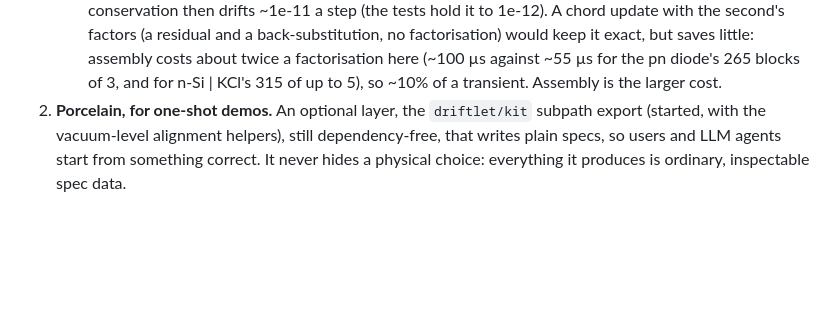
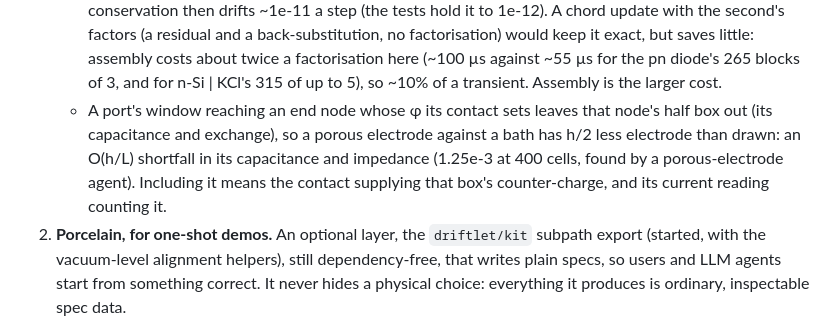
Before and after one commit to markblundeberg/driftlet, a Markdown page: ROADMAP.md, the part around the change. GitHub-like rendering; blank space fills up the shorter version.

Commit message:
Roadmap: a port's window at a contact-set end node leaves its half box out (an O(h/L) shortfall in a porous electrode's capacitance), measured exactly at h/2L
Co-Authored-By: Claude Opus 5.5 (1M context) <noreply@anthropic.com>

```diff
--- a/ROADMAP.md
+++ b/ROADMAP.md
@@ -140,6 +140,11 @@ for live demos.
      back-substitution, no factorisation) would keep it exact, but saves little: assembly costs
      about twice a factorisation here (~100 µs against ~55 µs for the pn diode's 265 blocks of 3,
      and for n-Si | KCl's 315 of up to 5), so ~10% of a transient. Assembly is the larger cost.
+   - A port's window reaching an end node whose φ its contact sets leaves that node's half box
+     out (its capacitance and exchange), so a porous electrode against a bath has h/2 less
+     electrode than drawn: an O(h/L) shortfall in its capacitance and impedance (1.25e-3 at 400
+     cells, found by a porous-electrode agent). Including it means the contact supplying that
+     box's counter-charge, and its current reading counting it.
 2. **Porcelain, for one-shot demos.** An optional layer, the `driftlet/kit` subpath export
    (started, with the vacuum-level alignment helpers), still dependency-free, that writes plain
    specs, so users and LLM agents start from something
```
